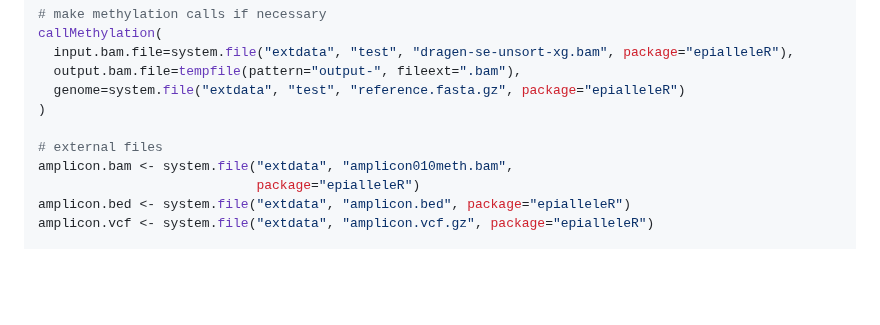
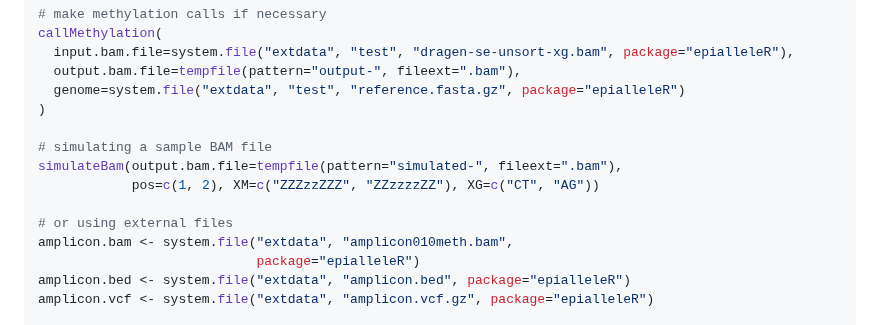
Before and after one commit to BBCG/epialleleR, a Markdown page: README.md, the part around the change. Rendered like a GitHub page; blank space fills up the shorter version.

Commit message:
simulate

```diff
--- a/README.md
+++ b/README.md
@@ -101,7 +101,11 @@ callMethylation(
   genome=system.file("extdata", "test", "reference.fasta.gz", package="epialleleR")
 )
 
-# external files
+# simulating a sample BAM file
+simulateBam(output.bam.file=tempfile(pattern="simulated-", fileext=".bam"),
+            pos=c(1, 2), XM=c("ZZZzzZZZ", "ZZzzzzZZ"), XG=c("CT", "AG"))
+
+# or using external files
 amplicon.bam <- system.file("extdata", "amplicon010meth.bam",
                             package="epialleleR")
 amplicon.bed <- system.file("extdata", "amplicon.bed", package="epialleleR")
```
